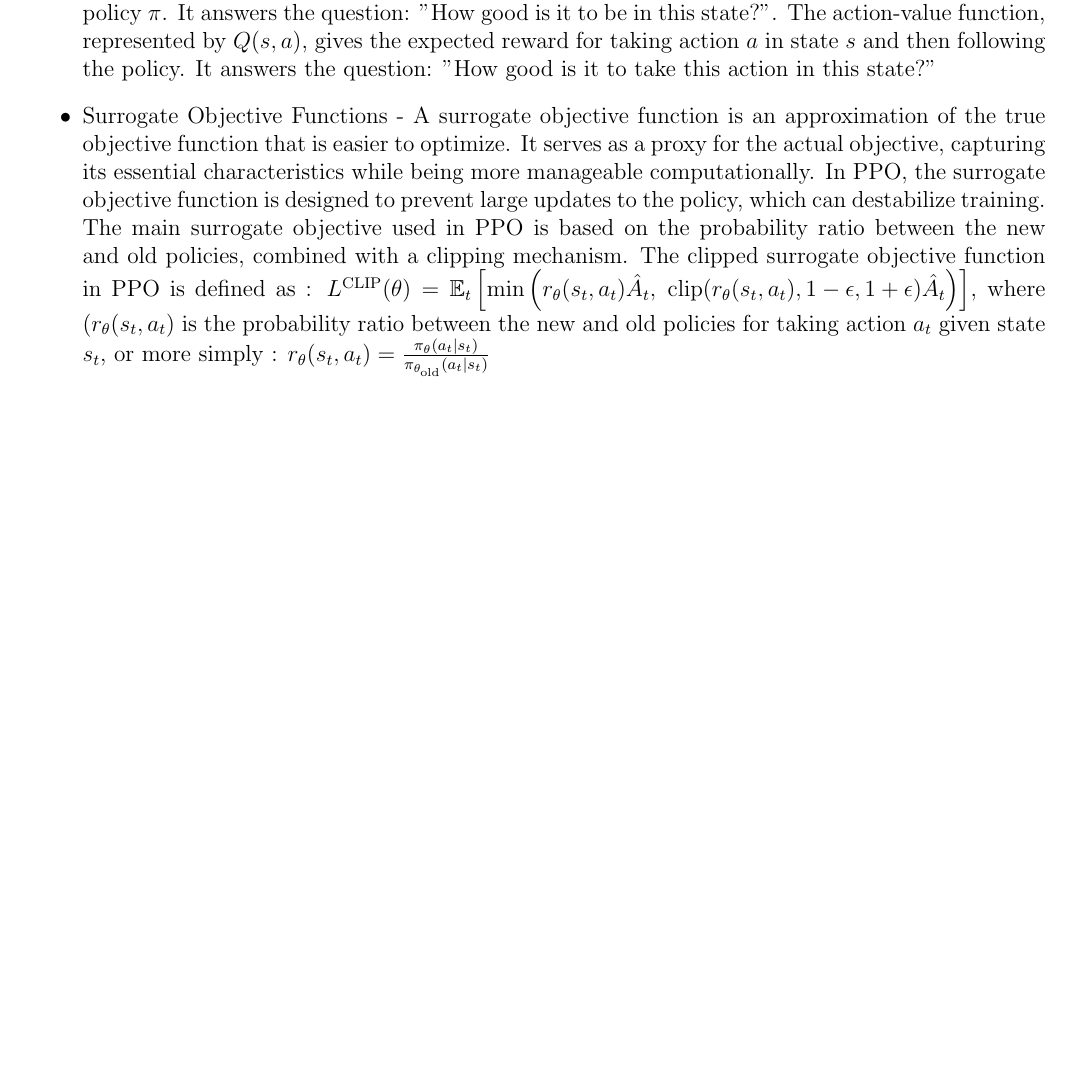
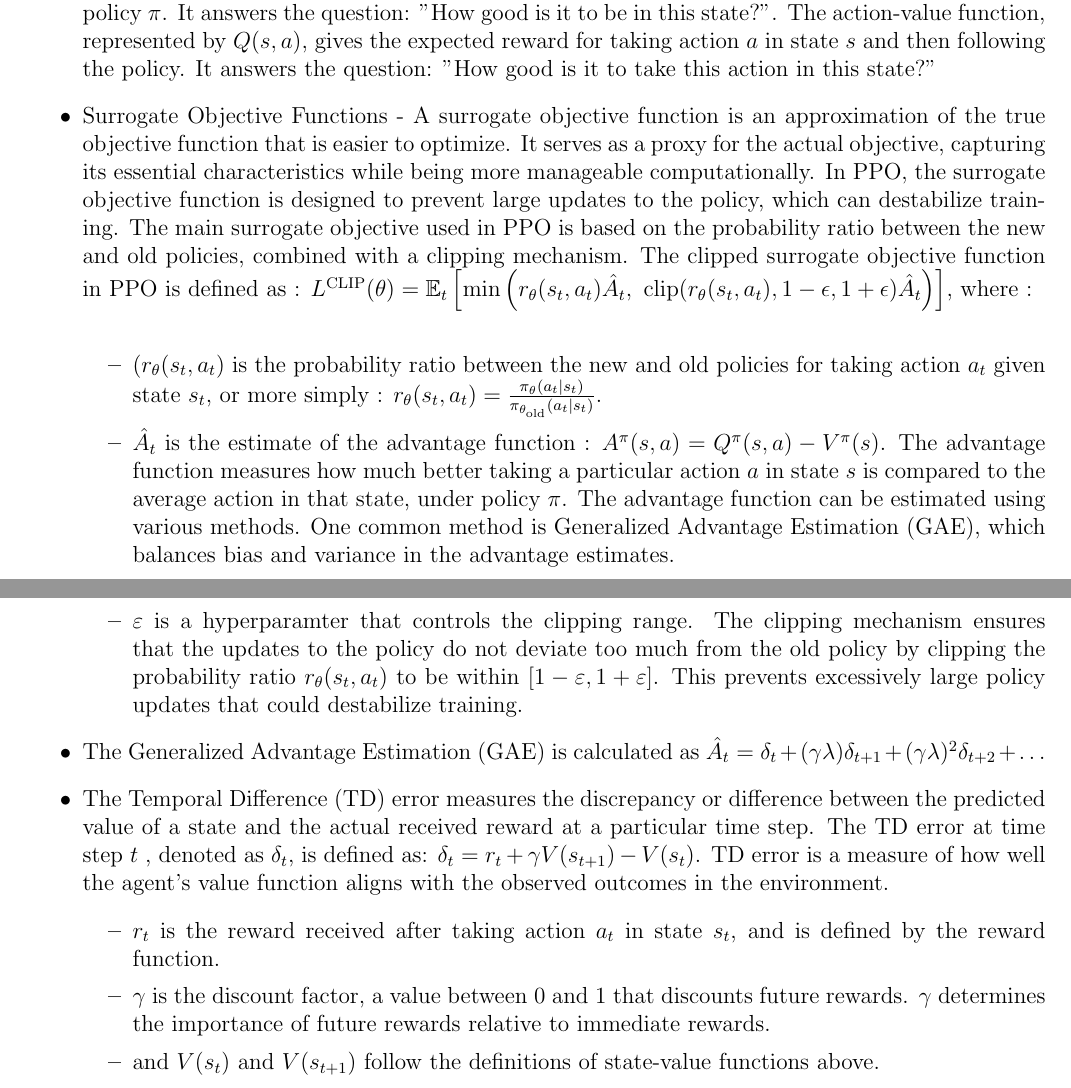
Before and after one commit to hrwhite21/RL_CARLA_ADAS, a LaTeX document (TexDocs/CARLA_LEAVEOVER_DOCS.tex): part of page 13 of 13 before the commit and two parts of pages 13 and 14 of 14 after it, the two joined at a grey line, cut so that both start at the same text, the shorter picture padded with empty space. Compiled offline with pdfLaTeX.

Commit message:
builds on information on PPO and key terms WIP

```diff
--- a/TexDocs/CARLA_LEAVEOVER_DOCS.tex
+++ b/TexDocs/CARLA_LEAVEOVER_DOCS.tex
@@ -223,8 +223,19 @@ Proximal Policy Optimization (PPO) is a popular reinforcement learning (RL) algo
 \begin{itemize}
 \item Policy -  is like a set of rules or a strategy that an agent follows to decide what action to take in different situations. Think of it as the agent's decision-making guide. Policies fall into two categories: Deterministic and Stochastic. Deterministic policies \textbf{always} take the same action given the same conditions. Stochastic policies take an action based on probabilities, and may \textbf{not always} take the same action given the same conditions. A policy is represented symbolically as $\pi_{\theta}$, "the policy parameterized by $\theta$. The probability of taking action $a$ given a state $s$ according to the policy $\pi_{\theta}$ is represented as $\pi_{\theta} (a | s )$, and is a value between 0 and 1.
 \item Value Function -  is a measure that helps the agent understand how good it is to be in a particular situation or state. It gives an estimate of the expected future rewards an agent can obtain starting from that state, following a certain policy. It is important to note that the value function is based on a particular policy, meaning it depends on the strategy the agent is following to decide its actions. Value functions fall into two categories with two distinct representations. The state-value function, represented by $V^{\pi}(s)$ gives the expected reward starting from state $s$ and following the policy $\pi$. It answers the question: "How good is it to be in this state?". The action-value function, represented by $Q ( s,a )$, gives the expected reward for taking action $a$ in state $s$ and then following the policy. It answers the question: "How good is it to take this action in this state?"
-\item Surrogate Objective Functions - A surrogate objective function is an approximation of the true objective function that is easier to optimize. It serves as a proxy for the actual objective, capturing its essential characteristics while being more manageable computationally. In PPO, the surrogate objective function is designed to prevent large updates to the policy, which can destabilize training. The main surrogate objective used in PPO is based on the probability ratio between the new and old policies, combined with a clipping mechanism. The clipped surrogate objective function in PPO is defined as : \(L^{\text{CLIP}}(\theta) = \mathbb{E}_t \left[ \min \left( r_\theta(s_t, a_t) \hat{A}_t, \ \text{clip}(r_\theta(s_t, a_t), 1 - \epsilon, 1 + \epsilon) \hat{A}_t \right) \right] \), where $(r_\theta(s_t, a_t)$ is the probability ratio between the new and old policies for taking action $a_t$ given state $s_t$, or more simply : \( r_\theta(s_t, a_t) = \frac{\pi_\theta(a_t \mid s_t)}{\pi_{\theta_{\text{old}}}(a_t \mid s_t)}
-\)
+\item Surrogate Objective Functions - A surrogate objective function is an approximation of the true objective function that is easier to optimize. It serves as a proxy for the actual objective, capturing its essential characteristics while being more manageable computationally. In PPO, the surrogate objective function is designed to prevent large updates to the policy, which can destabilize training. The main surrogate objective used in PPO is based on the probability ratio between the new and old policies, combined with a clipping mechanism. The clipped surrogate objective function in PPO is defined as : \(L^{\text{CLIP}}(\theta) = \mathbb{E}_t \left[ \min \left( r_\theta(s_t, a_t) \hat{A}_t, \ \text{clip}(r_\theta(s_t, a_t), 1 - \epsilon, 1 + \epsilon) \hat{A}_t \right) \right] \), where : \\
+\begin{itemize}
+\item $(r_\theta(s_t, a_t)$ is the probability ratio between the new and old policies for taking action $a_t$ given state $s_t$, or more simply : \( r_\theta(s_t, a_t) = \frac{\pi_\theta(a_t \mid s_t)}{\pi_{\theta_{\text{old}}}(a_t \mid s_t)} \).
+\item \( \hat{A}_t \) is the estimate of the advantage function : \( A^\pi(s, a) = Q^\pi(s, a) - V^\pi(s) \).  The advantage function measures how much better taking a particular action $a$ in state $s$ is compared to the average action in that state, under policy $\pi$. The advantage function can be estimated using various methods. One common method is Generalized Advantage Estimation (GAE), which balances bias and variance in the advantage estimates.
+\item $\varepsilon$ is a hyperparamter that controls the clipping range. The clipping mechanism ensures that the updates to the policy do not deviate too much from the old policy by clipping the probability ratio $r_\theta(s_t, a_t)$ to be within  \( [1 - \varepsilon, 1 + \varepsilon]\). This prevents excessively large policy updates that could destabilize training.
+\end{itemize}
+\item The Generalized Advantage Estimation (GAE) is calculated as \( \hat{A}_t = \delta_t + (\gamma \lambda) \delta_{t+1} + (\gamma \lambda)^2 \delta_{t+2} + \ldots \)
 
+\item The Temporal Difference (TD) error measures the discrepancy or difference between the predicted value of a state and the actual received reward at a particular time step. The TD error at time step $t$ , denoted as $\delta_t$, is defined as: \( \delta_t = r_t + \gamma V(s_{t+1}) - V(s_t) \). TD error is a measure of how well the agent's value function aligns with the observed outcomes in the environment.
+\begin{itemize}
+\item $r_t$ is the reward received after taking action $a_t$ in state $s_t$, and is defined by the reward function.
+\item $\gamma$  is the discount factor, a value between 0 and 1 that discounts future rewards. $\gamma$ determines the importance of future rewards relative to immediate rewards.
+\item and $V(s_t) \text{ and } V(s_{t + 1}) $ follow the definitions of state-value functions above.
+\end{itemize}
 \end{itemize}
 \end{document}
```
Also changed, not shown: TexDocs/CARLA_LEAVEOVER_DOCS.pdf, 1 other file.
